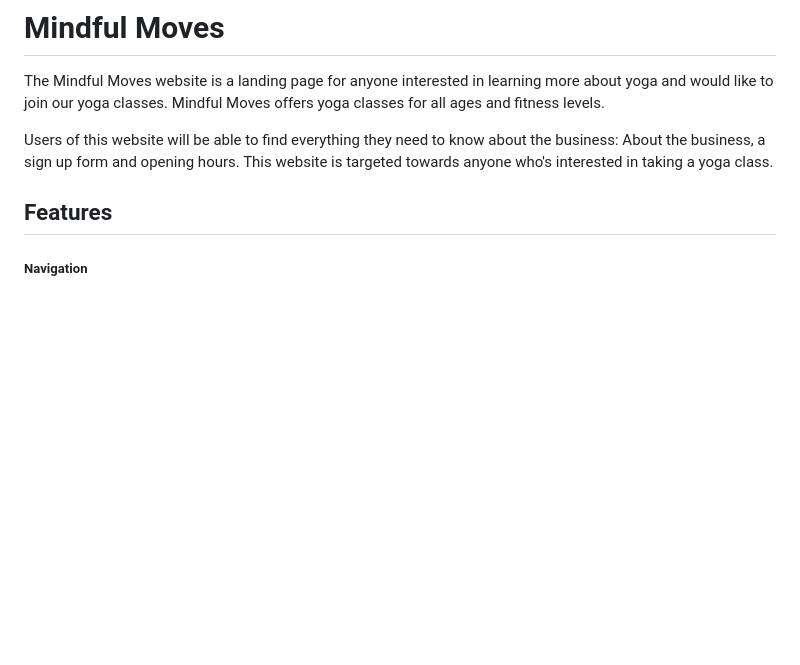
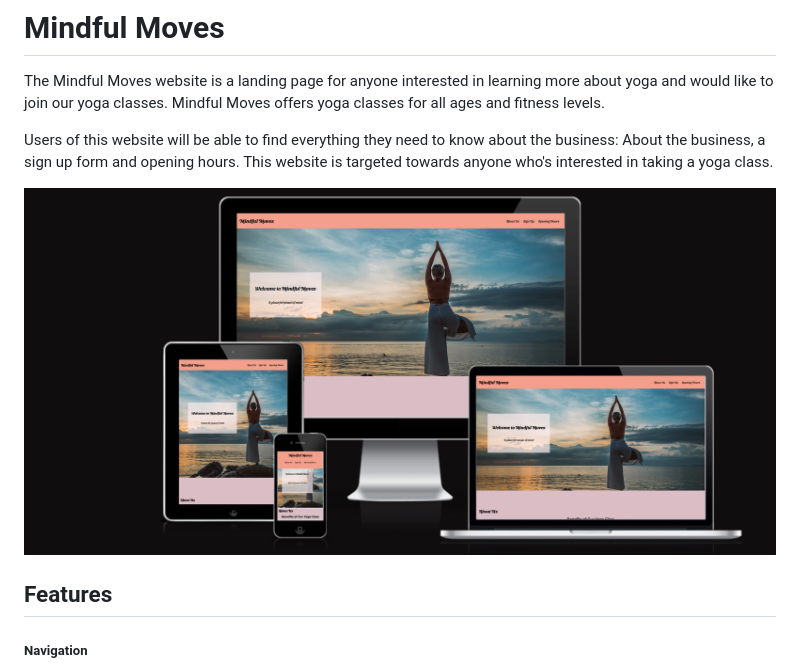
Before and after one commit to AllyxPally/PortfolioProject1-yoga, a Markdown page: README.md, the part around the change. Rendered like a GitHub page; pictures changed too: assets/images/Screenshot2.png (added); blank space fills up the shorter version.

```diff
--- a/README.md
+++ b/README.md
@@ -3,6 +3,8 @@
 The Mindful Moves website is a landing page for anyone interested in learning more about yoga and would like to join our yoga classes. Mindful Moves offers yoga classes for all ages and fitness levels.
 
 Users of this website will be able to find everything they need to know about the business: About the business, a sign up form and opening hours. This website is targeted towards anyone who's interested in taking a yoga class.
+
+![Screenshot displaying the wesite on diffrent screens](/assets/images/Screenshot2.png)
 
 ## Features
 
```
Also changed, not shown: assets/images/Screenshot1.png (added).
